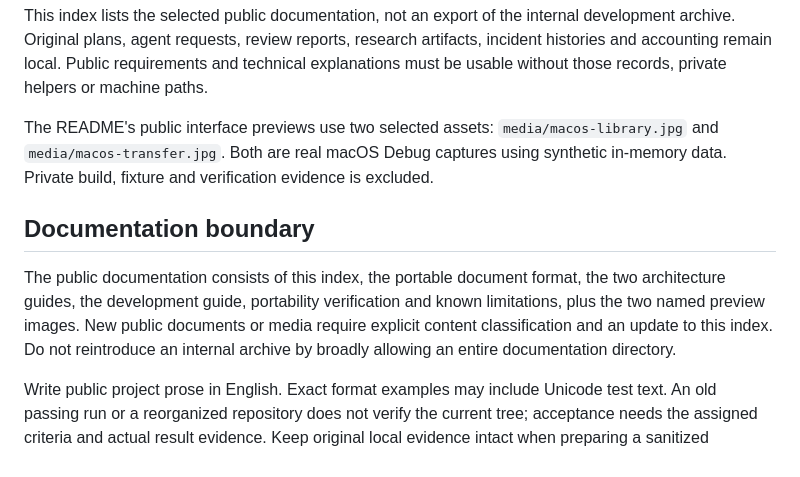
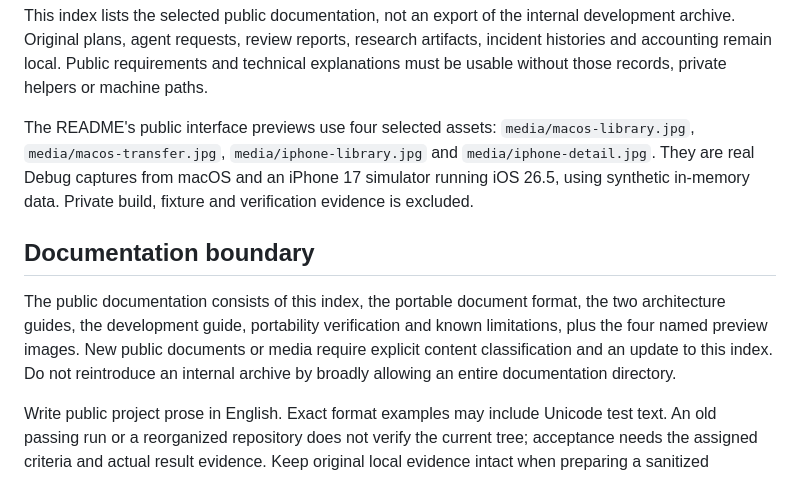
Before and after one commit to hawkxdev/prompt-library, a Markdown page: docs/knowledge-index.md, the part around the change. Rendered like a GitHub page.

Commit message:
docs(repo): refresh platform previews

```diff
--- a/docs/knowledge-index.md
+++ b/docs/knowledge-index.md
@@ -16,10 +16,10 @@ This index is the repository-accessible entry to project knowledge. Shared instr
 
 This index lists the selected public documentation, not an export of the internal development archive. Original plans, agent requests, review reports, research artifacts, incident histories and accounting remain local. Public requirements and technical explanations must be usable without those records, private helpers or machine paths.
 
-The README's public interface previews use two selected assets: `media/macos-library.jpg` and `media/macos-transfer.jpg`. Both are real macOS Debug captures using synthetic in-memory data. Private build, fixture and verification evidence is excluded.
+The README's public interface previews use four selected assets: `media/macos-library.jpg`, `media/macos-transfer.jpg`, `media/iphone-library.jpg` and `media/iphone-detail.jpg`. They are real Debug captures from macOS and an iPhone 17 simulator running iOS 26.5, using synthetic in-memory data. Private build, fixture and verification evidence is excluded.
 
 ## Documentation boundary
 
-The public documentation consists of this index, the portable document format, the two architecture guides, the development guide, portability verification and known limitations, plus the two named preview images. New public documents or media require explicit content classification and an update to this index. Do not reintroduce an internal archive by broadly allowing an entire documentation directory.
+The public documentation consists of this index, the portable document format, the two architecture guides, the development guide, portability verification and known limitations, plus the four named preview images. New public documents or media require explicit content classification and an update to this index. Do not reintroduce an internal archive by broadly allowing an entire documentation directory.
 
 Write public project prose in English. Exact format examples may include Unicode test text. An old passing run or a reorganized repository does not verify the current tree; acceptance needs the assigned criteria and actual result evidence. Keep original local evidence intact when preparing a sanitized explanation.
```
Also changed, not shown: README.md (+7 -1 lines), docs/media/iphone-detail.jpg (added), docs/media/iphone-library.jpg (added), docs/media/macos-library.jpg, docs/media/macos-transfer.jpg.
